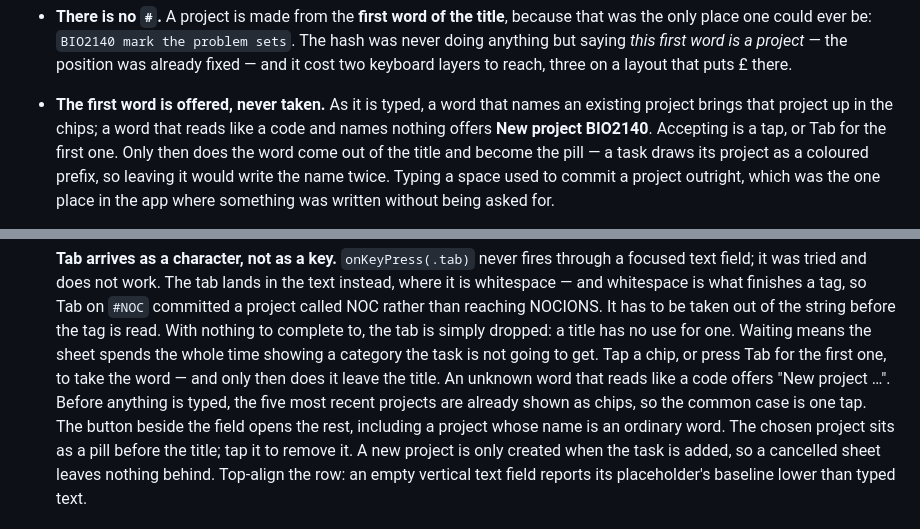
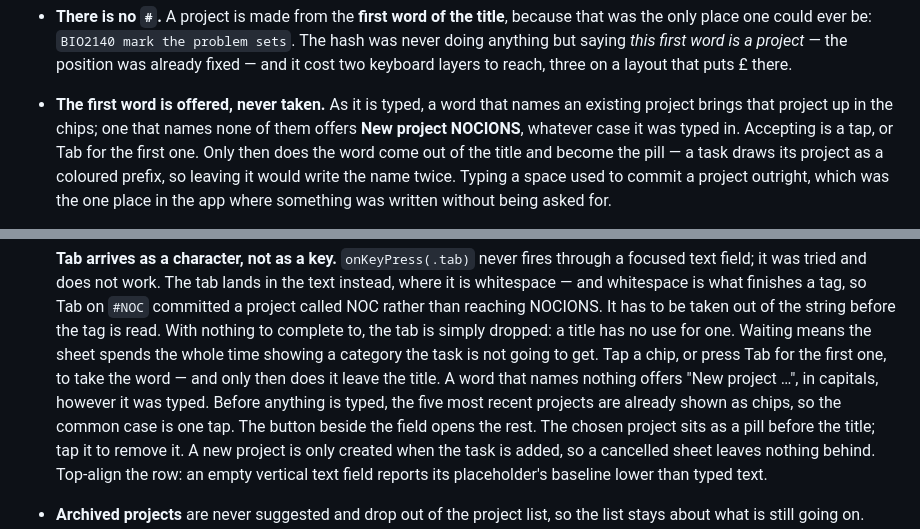
Before and after one commit to amouraux/DayHand, a Markdown page: docs/PROMPT.md, 2 parts joined by grey strips. Drawn GitHub-style.

Commit message:
Correct the two places still describing the old code-word rule
Both still said a new project is offered only for a word that reads like
a code. It is offered for any first word now, in capitals whatever case
it was typed in.

Co-Authored-By: Claude Opus 5 <noreply@anthropic.com>

```diff
--- a/docs/PROMPT.md
+++ b/docs/PROMPT.md
@@ -682,8 +682,8 @@ everywhere in the interface; never "subproject" or "tag".
   project* — the position was already fixed — and it cost two keyboard layers
   to reach, three on a layout that puts £ there.
 - **The first word is offered, never taken.** As it is typed, a word that names
-  an existing project brings that project up in the chips; a word that reads
-  like a code and names nothing offers **New project BIO2140**. Accepting is a
+  an existing project brings that project up in the chips; one that names none
+  of them offers **New project NOCIONS**, whatever case it was typed in. Accepting is a
   tap, or Tab for the first one. Only then does the word come out of the title
   and become the pill — a task draws its project as a coloured prefix, so
   leaving it would write the name twice. Typing a space used to commit a
@@ -757,11 +757,10 @@ everywhere in the interface; never "subproject" or "tag".
   one.
   Waiting means the sheet spends the whole time showing a category the task is
   not going to get. Tap a chip, or press Tab for the first one, to take the
-  word — and only then does it leave the title. An unknown word that reads like
-  a code offers "New project …". Before anything is typed, the five most recent
-  projects are already shown as chips, so the common case is one tap. The
-  button beside the field opens the rest, including a project whose name is an
-  ordinary word.
+  word — and only then does it leave the title. A word that names nothing
+  offers "New project …", in capitals, however it was typed. Before anything is
+  typed, the five most recent projects are already shown as chips, so the common
+  case is one tap. The button beside the field opens the rest.
   The chosen project sits as a pill before the title; tap
   it to remove it. A new project is only created when the task is added, so a
   cancelled sheet leaves nothing behind. Top-align the row: an empty vertical
```
